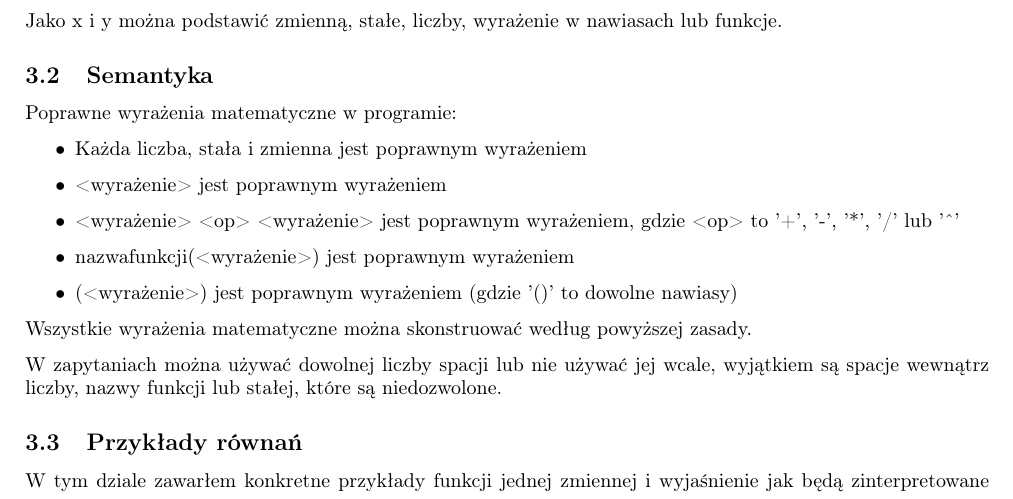
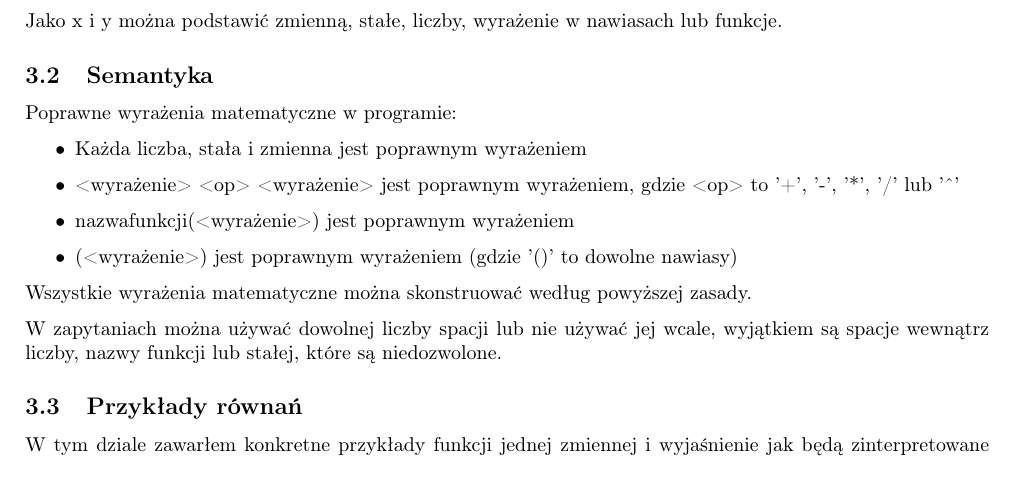
Before and after one commit to WiktorOgrodnik/graphs-in-C, a LaTeX document (docs/wykresy-manual.tex): part of page 4 of 5, cut so that both start at the same text. Compiled offline with pdfLaTeX.

Commit message:
poprawiono dokumentację

```diff
--- a/docs/wykresy-manual.tex
+++ b/docs/wykresy-manual.tex
@@ -169,7 +169,6 @@ Jako x i y można podstawić zmienną, stałe, liczby, wyrażenie w nawiasach lu
 Poprawne wyrażenia matematyczne w programie:
 \begin{itemize}
     \item Każda liczba, stała i zmienna jest poprawnym wyrażeniem
-    \item <wyrażenie> jest poprawnym wyrażeniem
     \item <wyrażenie> <op> <wyrażenie> jest poprawnym wyrażeniem, gdzie <op> to '+', '-', '*', '/' lub '\^{}'
     \item nazwafunkcji(<wyrażenie>) jest poprawnym wyrażeniem
     \item (<wyrażenie>) jest poprawnym wyrażeniem (gdzie '()' to dowolne nawiasy)
```
Also changed, not shown: docs/wykresy-manual.pdf.
